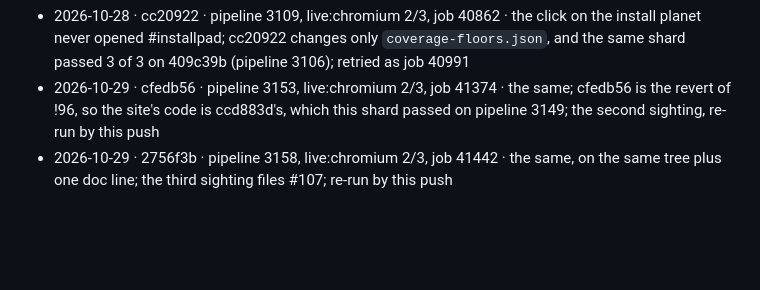
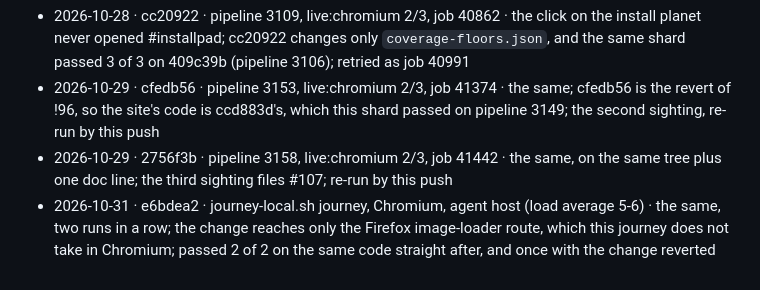
Before and after one commit to tomlawesome/orbit-site, a Markdown page: docs/flakes.md, the part around the change. Drawn GitHub-style; blank space fills up the shorter version.

Commit message:
flakes: two local sightings of the Back mid-flight flake (#107)
Refs #107

```diff
--- a/docs/flakes.md
+++ b/docs/flakes.md
@@ -48,3 +48,4 @@ Both cases hold the docs planet to a budget (D2: tappable within 20 s of the pag
 - 2026-10-28 · cc20922 · pipeline 3109, live:chromium 2/3, job 40862 · the click on the install planet never opened #installpad; cc20922 changes only `coverage-floors.json`, and the same shard passed 3 of 3 on 409c39b (pipeline 3106); retried as job 40991
 - 2026-10-29 · cfedb56 · pipeline 3153, live:chromium 2/3, job 41374 · the same; cfedb56 is the revert of !96, so the site's code is ccd883d's, which this shard passed on pipeline 3149; the second sighting, re-run by this push
 - 2026-10-29 · 2756f3b · pipeline 3158, live:chromium 2/3, job 41442 · the same, on the same tree plus one doc line; the third sighting files #107; re-run by this push
+- 2026-10-31 · e6bdea2 · journey-local.sh journey, Chromium, agent host (load average 5-6) · the same, two runs in a row; the change reaches only the Firefox image-loader route, which this journey does not take in Chromium; passed 2 of 2 on the same code straight after, and once with the change reverted
```
